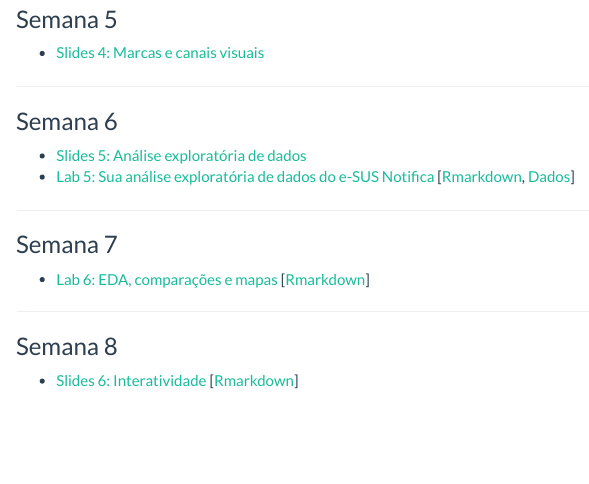
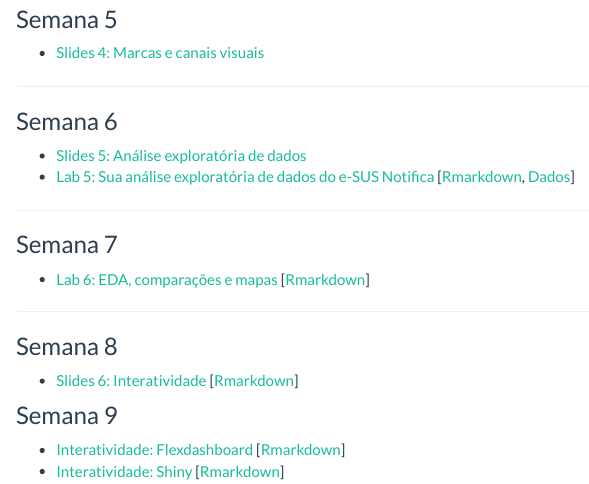
Before and after one commit to analisededados-ufpb/vis-covid, an R Markdown document (index.Rmd): the page in a window 1100 px wide, from 940 px down. The pictures show the output file index.html that the author committed with the source, opened offline; library style sheets and scripts come from the installed R packages; menus at the side of the page are left out.

Commit message:
Semana 9

```diff
--- a/index.Rmd
+++ b/index.Rmd
@@ -73,3 +73,8 @@ As atividades práticas também deverão ser envias por lá.
 ### Semana 8
 
 - [Slides 6: Interatividade](slides/06-interatividade.html) [[Rmarkdown](slides/06-interatividade.Rmd)]
+
+### Semana 9
+
+- [Interatividade: Flexdashboard]((labs/07-dashboard.html)) [[Rmarkdown](labs/07-dashboard.Rmd)]
+- [Interatividade: Shiny](https://marcuswac.shinyapps.io/vis-covid-shiny/) [[Rmarkdown](https://raw.githubusercontent.com/analise-de-dados-ufpb/vis-covid-shiny/master/vis-covid-shiny.Rmd)]
```
Also changed, not shown: index.html.
